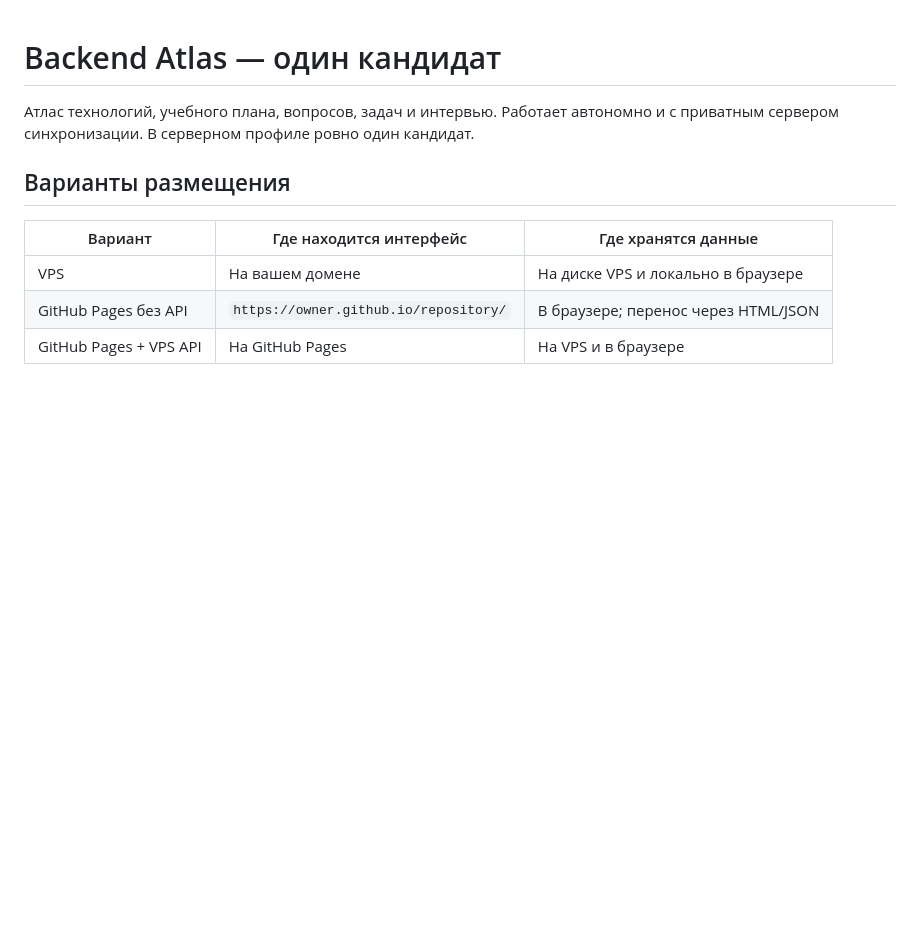
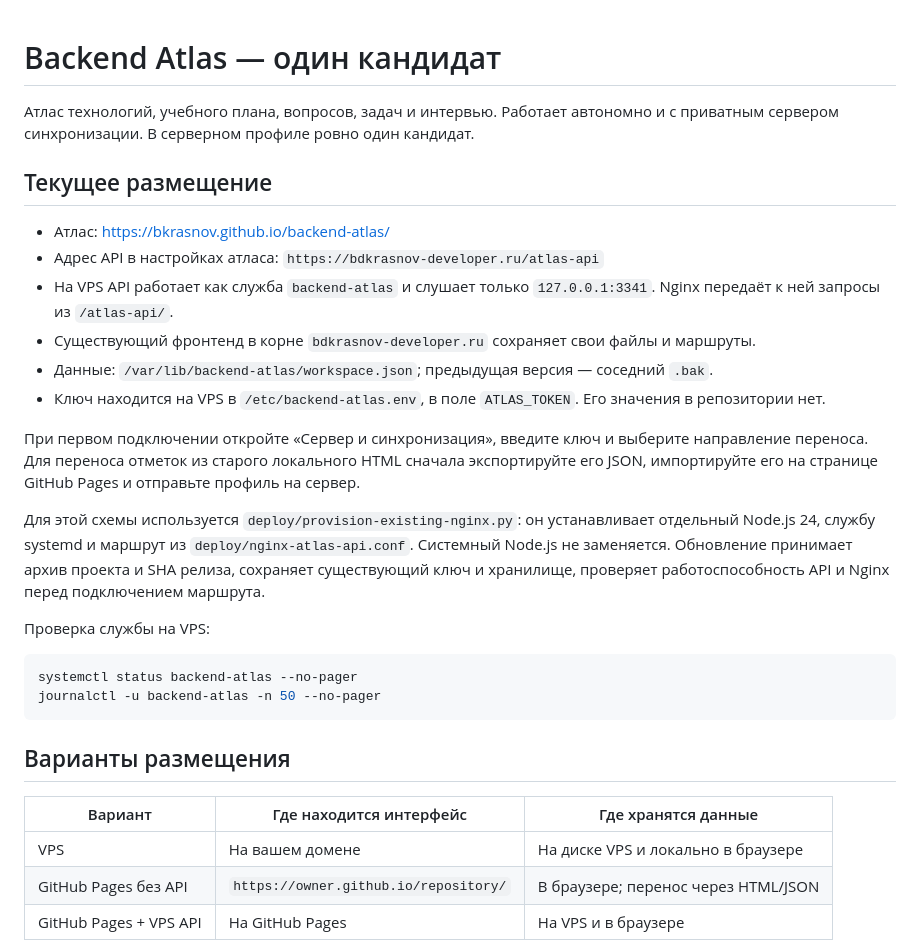
Before and after one commit to BKrasnov/backend-atlas, a Markdown page: README.md, the part around the change. GitHub-like rendering; blank space fills up the shorter version.

Commit message:
Document the live Pages and VPS deployment

````diff
--- a/README.md
+++ b/README.md
@@ -1,6 +1,26 @@
 # Backend Atlas — один кандидат
 
 Атлас технологий, учебного плана, вопросов, задач и интервью. Работает автономно и с приватным сервером синхронизации. В серверном профиле ровно один кандидат.
+
+## Текущее размещение
+
+- Атлас: https://bkrasnov.github.io/backend-atlas/
+- Адрес API в настройках атласа: `https://bdkrasnov-developer.ru/atlas-api`
+- На VPS API работает как служба `backend-atlas` и слушает только `127.0.0.1:3341`. Nginx передаёт к ней запросы из `/atlas-api/`.
+- Существующий фронтенд в корне `bdkrasnov-developer.ru` сохраняет свои файлы и маршруты.
+- Данные: `/var/lib/backend-atlas/workspace.json`; предыдущая версия — соседний `.bak`.
+- Ключ находится на VPS в `/etc/backend-atlas.env`, в поле `ATLAS_TOKEN`. Его значения в репозитории нет.
+
+При первом подключении откройте «Сервер и синхронизация», введите ключ и выберите направление переноса. Для переноса отметок из старого локального HTML сначала экспортируйте его JSON, импортируйте его на странице GitHub Pages и отправьте профиль на сервер.
+
+Для этой схемы используется `deploy/provision-existing-nginx.py`: он устанавливает отдельный Node.js 24, службу systemd и маршрут из `deploy/nginx-atlas-api.conf`. Системный Node.js не заменяется. Обновление принимает архив проекта и SHA релиза, сохраняет существующий ключ и хранилище, проверяет работоспособность API и Nginx перед подключением маршрута.
+
+Проверка службы на VPS:
+
+```sh
+systemctl status backend-atlas --no-pager
+journalctl -u backend-atlas -n 50 --no-pager
+```
 
 ## Варианты размещения
 
````
